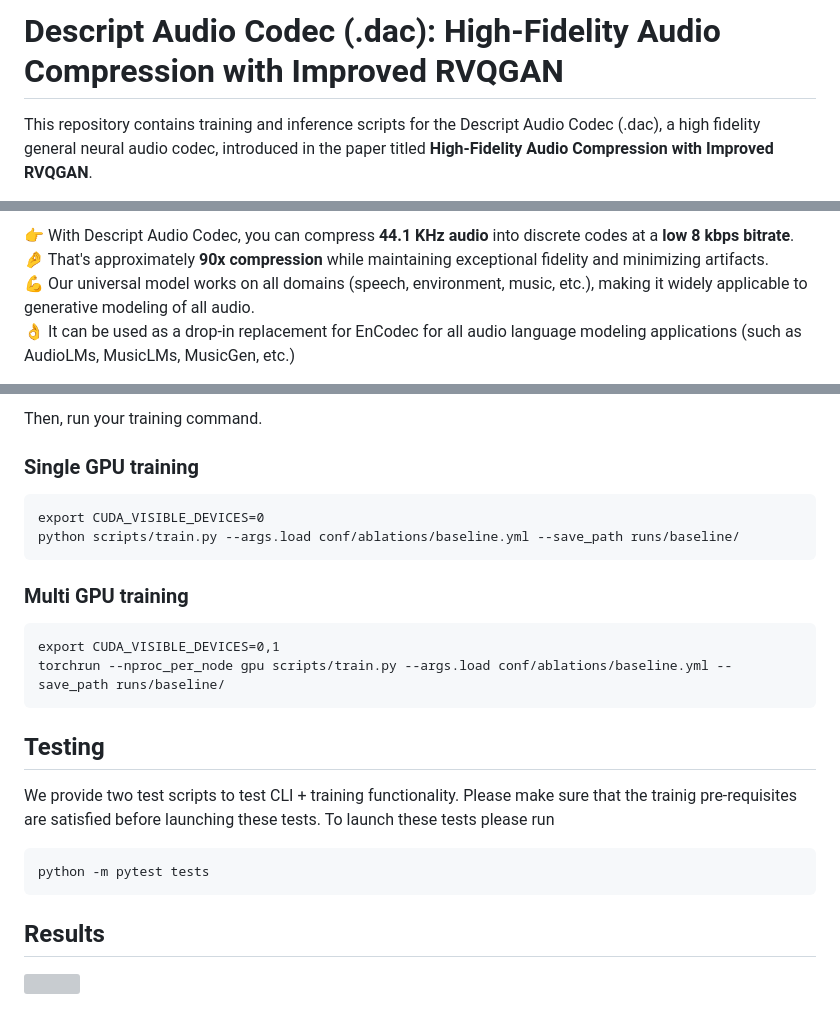
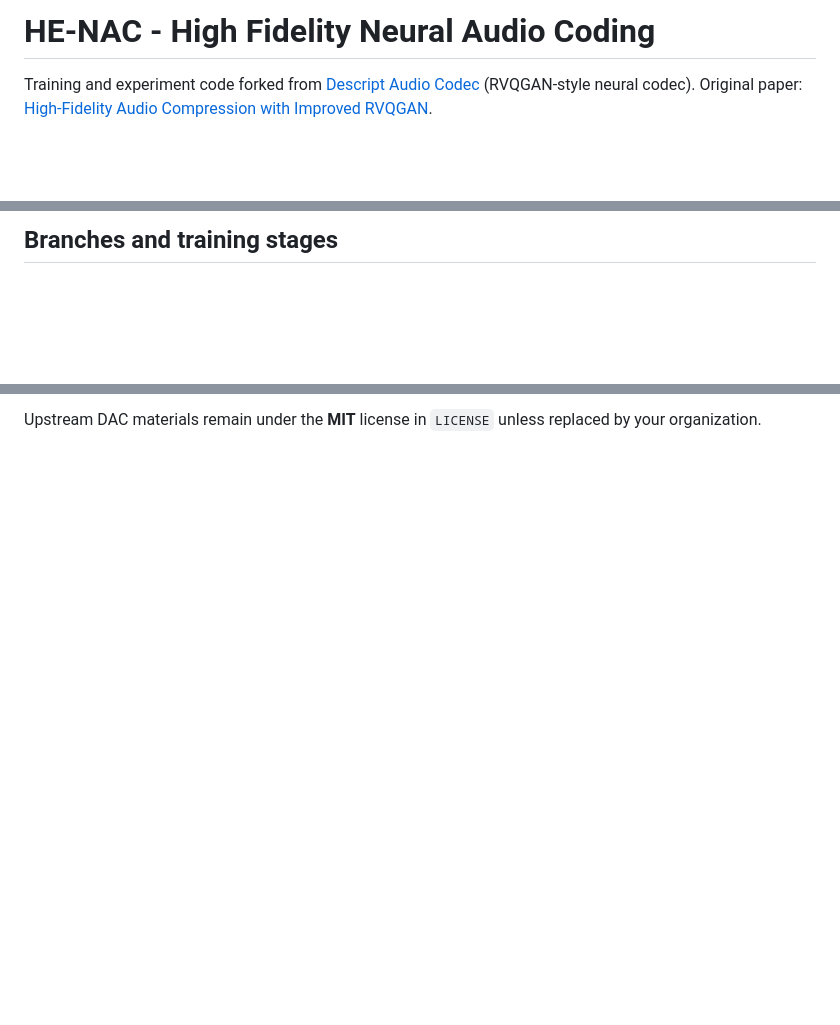
Before and after one commit to darius522/henac, a Markdown page: README.md, 3 parts joined by grey strips. Rendered like a GitHub page; blank space fills up the shorter version; grey boxes are pictures that could not be loaded.

````diff
--- a/README.md
+++ b/README.md
@@ -1,6 +1,4 @@
-# Descript Audio Codec (.dac): High-Fidelity Audio Compression with Improved RVQGAN
+# HE-NAC - High Fidelity Neural Audio Coding
 
-This repository contains training and inference scripts
-for the Descript Audio Codec (.dac), a high fidelity general
-neural audio codec, introduced in the paper titled **High-Fidelity Audio Compression with Improved RVQGAN**.
+Training and experiment code forked from [Descript Audio Codec](https://github.com/descriptinc/descript-audio-codec) (RVQGAN-style neural codec). Original paper: [High-Fidelity Audio Compression with Improved RVQGAN](https://arxiv.org/abs/2306.06546).
 
@@ -11,6 +6,3 @@ neural audio codec, introduced in the paper titled **High-Fidelity Audio Compres
 
-👉 With Descript Audio Codec, you can compress **44.1 KHz audio** into discrete codes at a **low 8 kbps bitrate**.  <br>
-🤌 That's approximately **90x compression** while maintaining exceptional fidelity and minimizing artifacts.  <br>
-💪 Our universal model works on all domains (speech, environment, music, etc.), making it widely applicable to generative modeling of all audio.  <br>
-👌 It can be used as a drop-in replacement for EnCodec for all audio language modeling applications (such as AudioLMs, MusicLMs, MusicGen, etc.) <br>
+## Branches and training stages
 
@@ -163,27 +91 @@ is mounted to `/u/home/src`, which also becomes the working directory.
-Then, run your training command.
-
-
-### Single GPU training
-```
-export CUDA_VISIBLE_DEVICES=0
-python scripts/train.py --args.load conf/ablations/baseline.yml --save_path runs/baseline/
-```
-
-### Multi GPU training
-```
-export CUDA_VISIBLE_DEVICES=0,1
-torchrun --nproc_per_node gpu scripts/train.py --args.load conf/ablations/baseline.yml --save_path runs/baseline/
-```
-
-## Testing
-We provide two test scripts to test CLI + training functionality. Please
-make sure that the trainig pre-requisites are satisfied before launching these
-tests. To launch these tests please run
-```
-python -m pytest tests
-```
-
-## Results
-
-<p align="left">
-<img src="./assets/objective_comparisons.png" width=75%></p>
+Upstream DAC materials remain under the **MIT** license in `LICENSE` unless replaced by your organization.
````
Also changed, not shown: other parts of README.md (+62 -129 lines).
